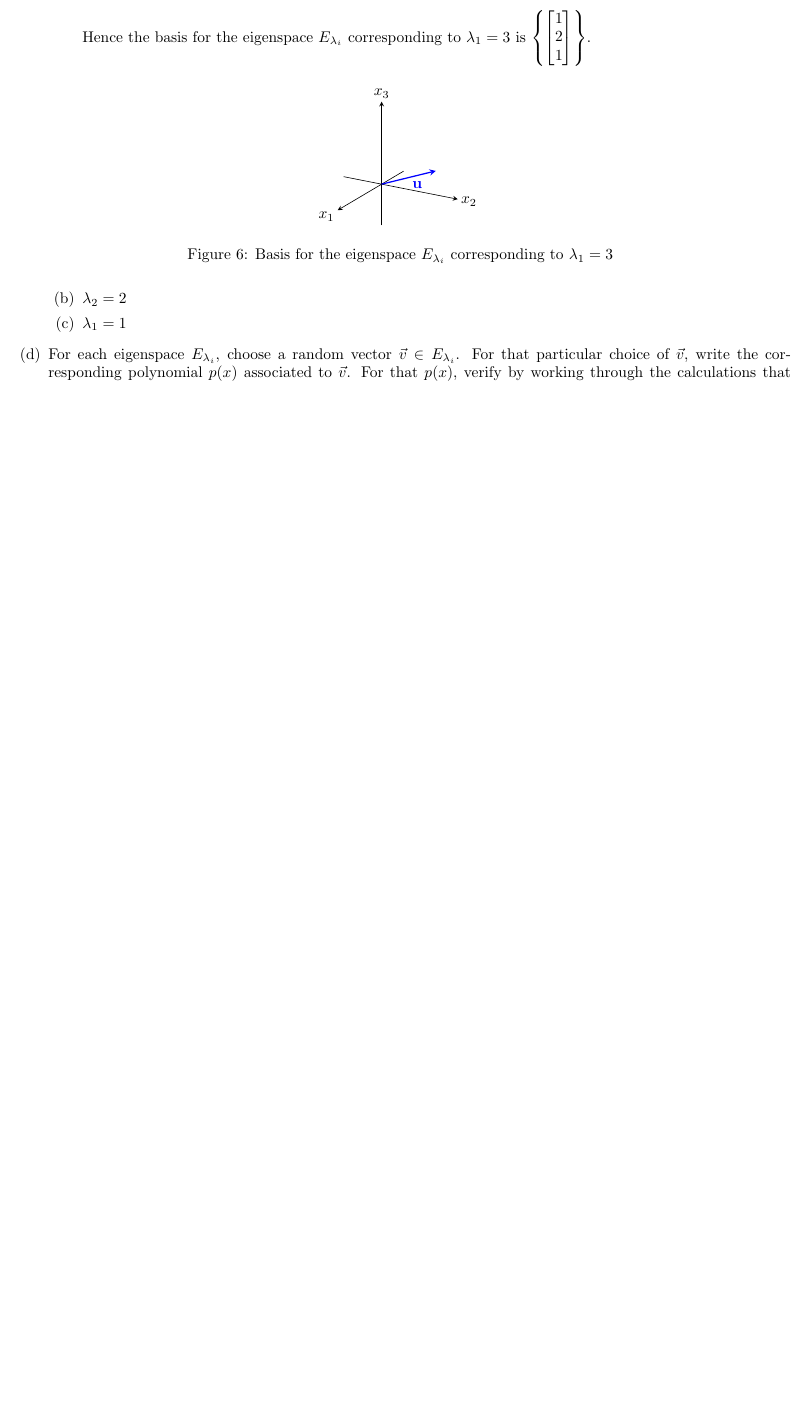
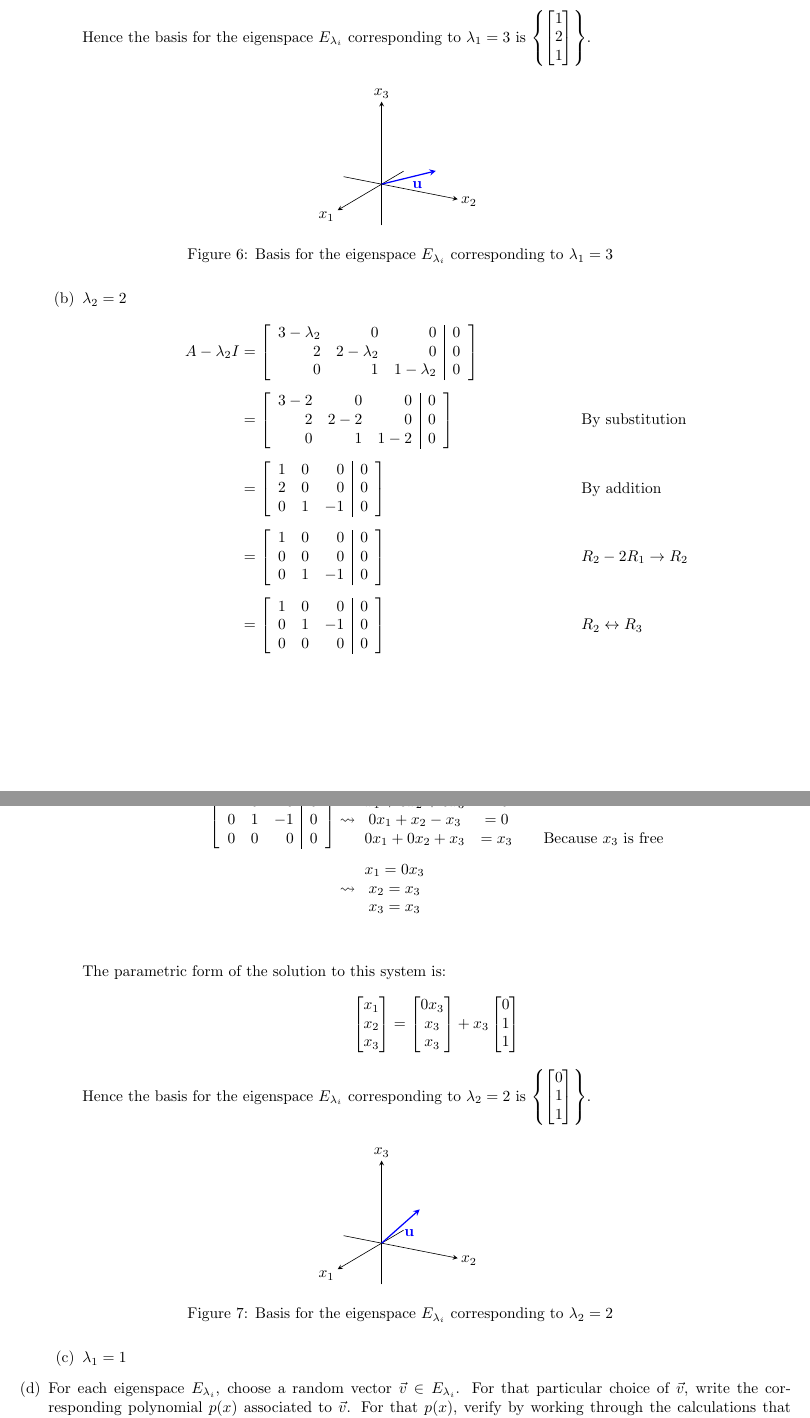
Before and after one commit to jllovet/jhu-en-625-252-fa26-linear-algebra, a LaTeX document (module-8/module-8.tex): part of page 11 of 13 before the commit and two parts of pages 11 and 12 of 14 after it, the two joined at a grey line, cut so that both start at the same text, the shorter picture padded with empty space. Compiled offline with pdfLaTeX.

Commit message:
Add derivation of basis for eigenspace for lambda_2 in problem 3

```diff
--- a/module-8/module-8.tex
+++ b/module-8/module-8.tex
@@ -770,6 +770,76 @@ How does the linear transformation $T: \mathbb{R}^3 \to \mathbb{R}^3$ change the
                 \end{figure}
 
           \item $\lambda_2 = 2$
+                \begin{align*}
+                  A - \lambda_2 I & = \left[\begin{array}{rrr|r}
+                                          3 - \lambda_2 & 0             & 0             & 0 \\
+                                          2             & 2 - \lambda_2 & 0             & 0 \\
+                                          0             & 1             & 1 - \lambda_2 & 0
+                                        \end{array}\right]   \\[1ex]
+                                  & = \left[\begin{array}{rrr|r}
+                                          3 - 2 & 0     & 0     & 0 \\
+                                          2     & 2 - 2 & 0     & 0 \\
+                                          0     & 1     & 1 - 2 & 0
+                                        \end{array}\right] \reason{By substitution}           \\[1ex]
+                                  & = \left[\begin{array}{rrr|r}
+                                          1 & 0 & 0  & 0 \\
+                                          2 & 0 & 0  & 0 \\
+                                          0 & 1 & -1 & 0
+                                        \end{array}\right] \reason{By addition}               \\[1ex]
+                                  & = \left[\begin{array}{rrr|r}
+                                          1 & 0 & 0  & 0 \\
+                                          0 & 0 & 0  & 0 \\
+                                          0 & 1 & -1 & 0
+                                        \end{array}\right] \reason{$R_2 - 2R_1 \to R_2$}      \\[1ex]
+                                  & = \left[\begin{array}{rrr|r}
+                                          1 & 0 & 0  & 0 \\
+                                          0 & 1 & -1 & 0 \\
+                                          0 & 0 & 0  & 0
+                                        \end{array}\right] \reason{$R_2 \leftrightarrow R_3$} \\[1ex]
+                \end{align*}
+                From this, we can express the solutions to this system.
+                \begin{align*}
+                  \left[\begin{array}{rrr|r}
+                      1 & 0 & 0  & 0 \\
+                      0 & 1 & -1 & 0 \\
+                      0 & 0 & 0  & 0
+                    \end{array}\right] & \leadsto\ \begin{matrix}
+                                                     x_1 + 0x_2 + 0x_3 & = 0                                  \\
+                                                     0x_1 + x_2 - x_3  & = 0                                  \\
+                                                     0x_1 + 0x_2 + x_3 & = x_3 \reason{Because $x_3$ is free} \\
+                                                   \end{matrix} \\[1ex]
+                                             & \leadsto\ \begin{matrix}
+                                                           x_1 = 0x_3   \\
+                                                           x_2 = x_3 \\
+                                                           x_3 = x_3 \\
+                                                         \end{matrix}                                      \\[1ex]
+                \end{align*}
+                The parametric form of the solution to this system is:
+                \begin{align*}
+                  \begin{bmatrix}
+                    x_1 \\
+                    x_2 \\
+                    x_3 \\
+                  \end{bmatrix} & = \begin{bmatrix}
+                                      0x_3  \\
+                                      x_3 \\
+                                      x_3  \\
+                                    \end{bmatrix} + x_3\begin{bmatrix}
+                                                         0 \\
+                                                         1 \\
+                                                         1 \\
+                                                       \end{bmatrix}
+                \end{align*}
+                Hence the basis for the eigenspace $E_{\lambda_i}$ corresponding to $\lambda_2 = 2$ is $\left\{\begin{bmatrix}0\\1\\1\end{bmatrix}\right\}$.
+                \begin{figure}[H]
+                  \centering
+                  \begin{tikzpicture}[llfig view]
+                    \pic {axes 3d={min=-1,max=2}};
+                    \pic {vector={to={0,1,1}, label=$\mathbf{u}$, label pos=right,
+                          color=blue}};
+                  \end{tikzpicture}
+                  \caption{{Basis for the eigenspace $E_{\lambda_i}$ corresponding to $\lambda_2 = 2$}}
+                \end{figure}
           \item $\lambda_1 = 1$
         \end{enumerate}
   \item For each eigenspace $E_{\lambda_i}$, choose a random vector $\vec{v} \in E_{\lambda_i}$. For that particular choice of $\vec{v}$, write the corresponding polynomial $p(x)$ associated to $\vec{v}$. For that $p(x)$, verify by working through the calculations that $T(p(x)) = p(x) + (x+1)p'(x) = \lambda p(x)$.
```
